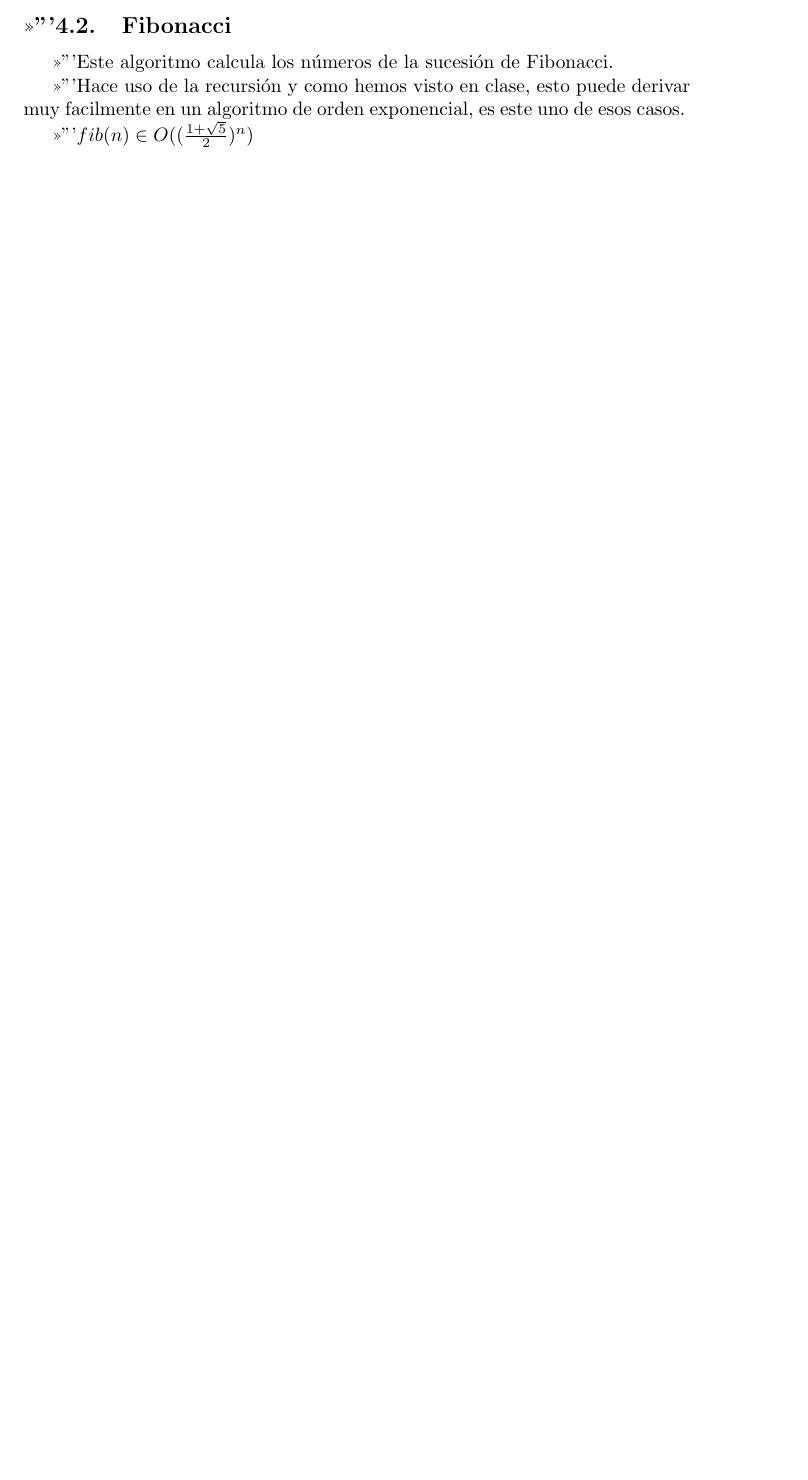
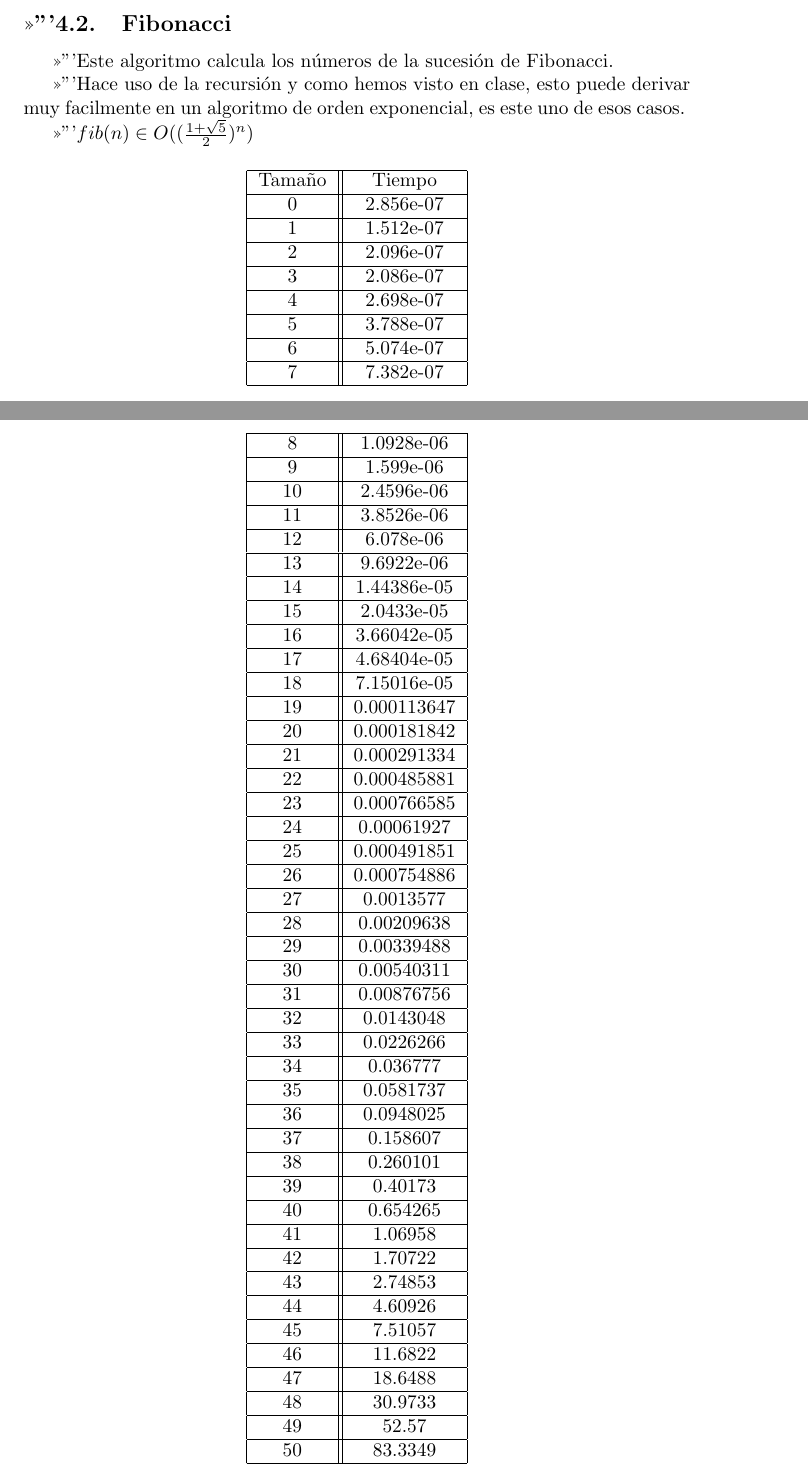
Before and after one commit to AlexMenor/practicas_algoritmica_2019, a LaTeX document (practica1/documentacion/Informe.tex): part of page 11 of 24 before the commit and two parts of pages 11 and 12 of 26 after it, the two joined at a grey line, cut so that both start at the same text, the shorter picture padded with empty space. Compiled offline with pdfLaTeX.

Commit message:
Tablas floyd y fibonacci

```diff
--- a/practica1/documentacion/Informe.tex
+++ b/practica1/documentacion/Informe.tex
@@ -436,7 +489,61 @@ Hace uso de la recursión y como hemos visto en clase, esto puede derivar muy fa
 
 $fib(n) \in O((\frac{1+\sqrt5}{2})^n)$
 
-%TODO: Tabla con los tiempos de Fibonacci
+\begin{longtable}{|c||c|}
+	\hline
+	Tamaño & Tiempo  \\ \hline
+	0   & 2.856e-07  \\ \hline
+	1   & 1.512e-07  \\ \hline
+	2   & 2.096e-07  \\ \hline
+	3   & 2.086e-07  \\ \hline
+	4   & 2.698e-07  \\ \hline
+	5   & 3.788e-07  \\ \hline
+	6   & 5.074e-07  \\ \hline
+	7   & 7.382e-07  \\ \hline
+	8   & 1.0928e-06  \\ \hline
+	9   & 1.599e-06  \\ \hline
+	10  &  2.4596e-06  \\ \hline
+	11  &  3.8526e-06  \\ \hline
+	12  &  6.078e-06  \\ \hline
+	13  &  9.6922e-06  \\ \hline
+	14  &  1.44386e-05  \\ \hline
+	15  &  2.0433e-05  \\ \hline
+	16  &  3.66042e-05  \\ \hline
+	17  &  4.68404e-05  \\ \hline
+	18  &  7.15016e-05  \\ \hline
+	19  &  0.000113647  \\ \hline
+	20  &  0.000181842  \\ \hline
+	21  &  0.000291334  \\ \hline
+	22  &  0.000485881  \\ \hline
+	23  &  0.000766585  \\ \hline
+	24  &  0.00061927  \\ \hline
+	25  &  0.000491851  \\ \hline
+	26  &  0.000754886  \\ \hline
+	27  &  0.0013577  \\ \hline
+	28  &  0.00209638  \\ \hline
+	29  &  0.00339488  \\ \hline
+	30  &  0.00540311  \\ \hline
+	31  &  0.00876756  \\ \hline
+	32  &  0.0143048  \\ \hline
+	33  &  0.0226266  \\ \hline
+	34  &  0.036777  \\ \hline
+	35  &  0.0581737  \\ \hline
+	36  &  0.0948025  \\ \hline
+	37  &  0.158607  \\ \hline
+	38  &  0.260101  \\ \hline
+	39  &  0.40173  \\ \hline
+	40  &  0.654265  \\ \hline
+	41  &  1.06958  \\ \hline
+	42  &  1.70722  \\ \hline
+	43  &  2.74853  \\ \hline
+	44  &  4.60926  \\ \hline
+	45  &  7.51057  \\ \hline
+	46  &  11.6822  \\ \hline
+	47  &  18.6488  \\ \hline
+	48  &  30.9733  \\ \hline
+	49  &  52.57  \\ \hline
+	50  &  83.3349  \\ \hline
+\end{longtable}
 
 \begin{figure}[H]
 	\centering
```
Also changed, not shown: practica1/documentacion/Informe.pdf, practica1/documentacion/Informe.tex (58 more changed lines), 3 other files.
